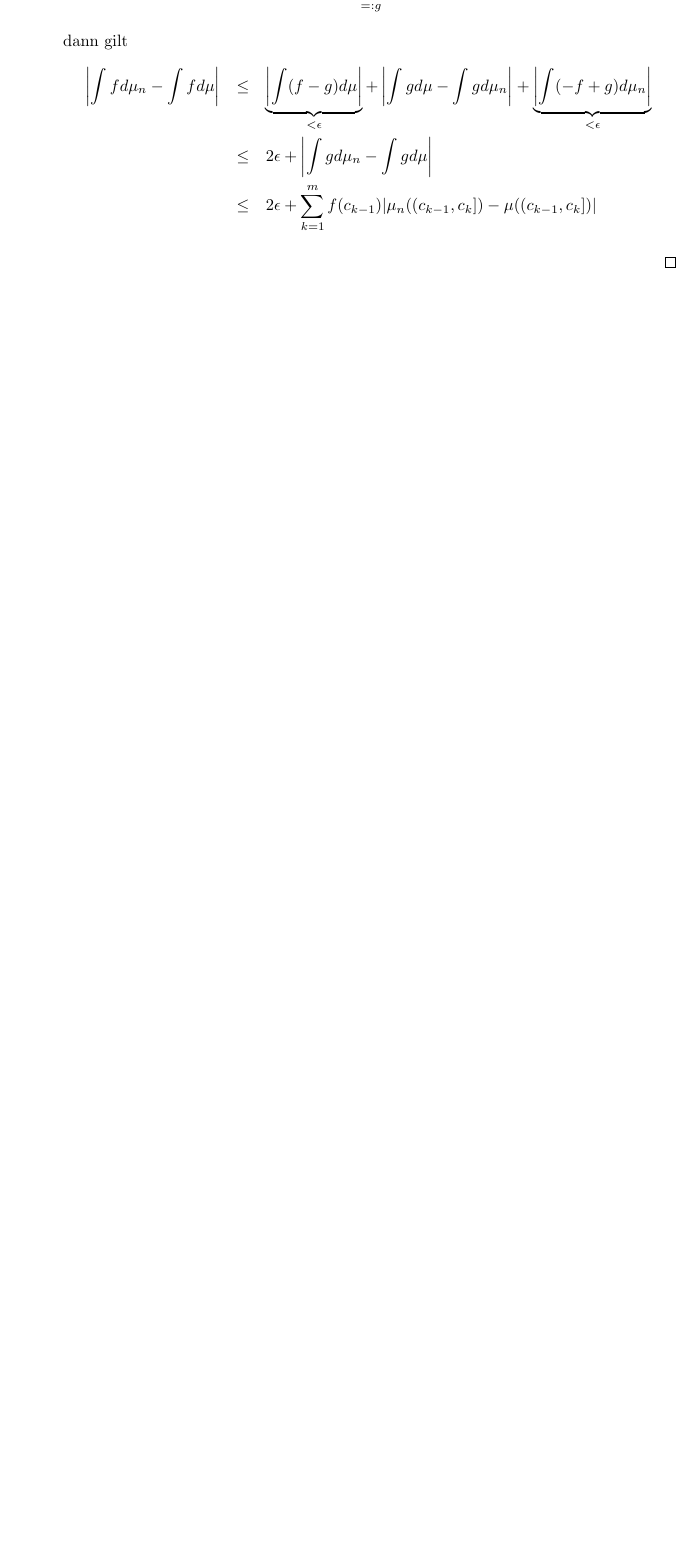
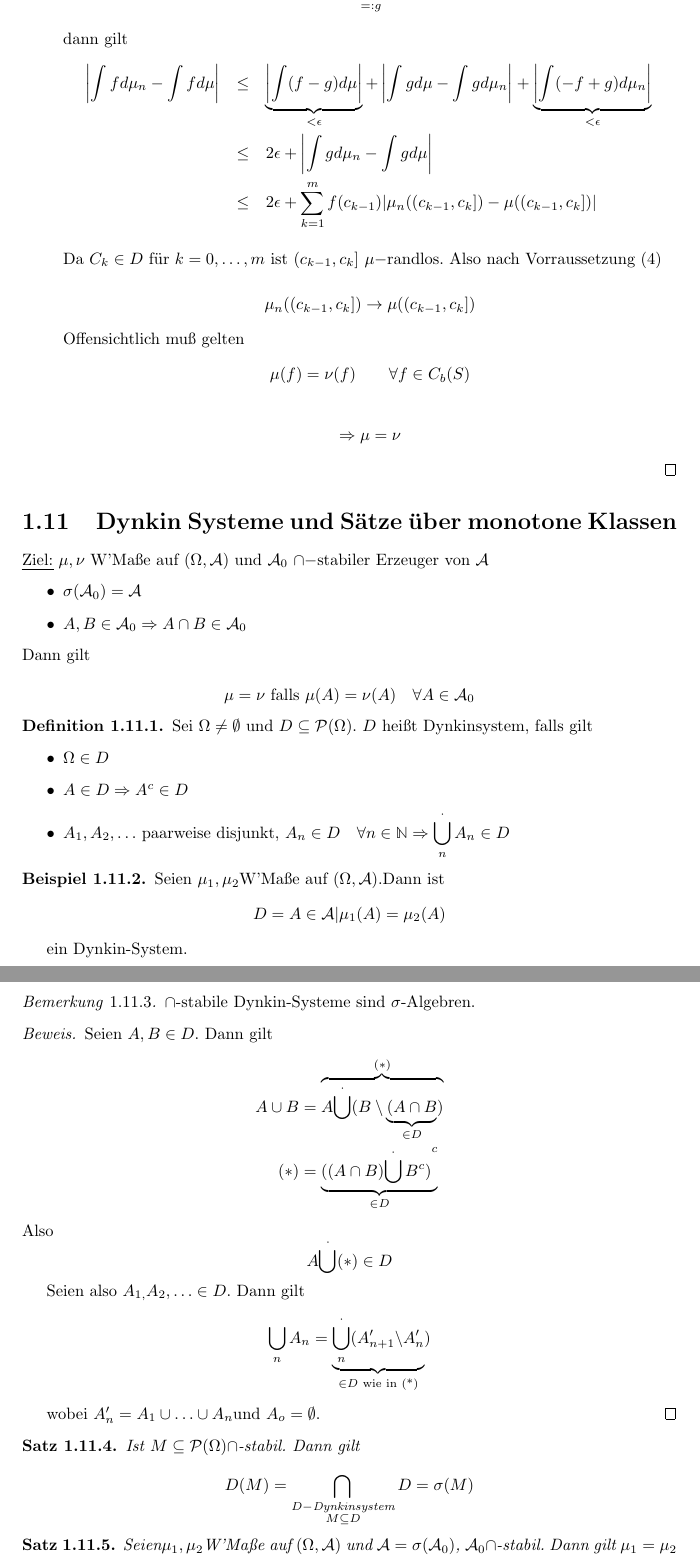
Before and after one commit to Maik2501/Stochastik-Skript, a LaTeX document (Stochastik_Skript.tex): part of page 37 of 60 before the commit and two parts of pages 37 and 38 of 62 after it, the two joined at a grey line, cut so that both start at the same text, the shorter picture padded with empty space. Compiled offline with pdfLaTeX.

Commit message:
Nachtrag Teil 2

```diff
--- a/Stochastik_Skript.tex
+++ b/Stochastik_Skript.tex
@@ -5,8 +5,10 @@
 \usepackage{amsfonts}
 \usepackage{amssymb}
 \usepackage{amsthm}
+\usepackage{mathrsfs}
+\usepackage{ulem}
 \author{Maik Pickl und Fred Brockstedt}
-\usepackage{mathrsfs}
+
 \title{Stochastik}
 \newcommand{\E}{\mathbb{E}}
 \newcommand{\N}{\mathbb{N}}
@@ -2054,5 +2056,105 @@ Schlußfolgerung: Unstetigkeitsstellen von $F$ und das Maß von Rändern von Men
       &\leq & 2\epsilon + \left|\int g d\mu_n-\int gd\mu\right|\\
       &\leq & 2\epsilon + \sum\limits_{k=1}^m f(c_{k-1})|\mu_n((c_{k-1},c_k])-\mu((c_{k-1},c_k])|
     \end{eqnarray*}
+
+%%%%%%%%%%%%%%%%%%%%%%%%%%%%%%%%%%%%%%%%%%%%%%%%%%%%%%%%%%%%%%%%%%%%%%%%%%%%%%%%
+%% Nachtrag Volresung 27.5.2013
+
+Da $C_{k}\in D$ für $k=0,\ldots,m$ ist $(c_{k-1},c_{k}]$ $\mu-$randlos.
+Also nach Vorraussetzung (4)
+
+\[
+\mu_{n}((c_{k-1},c_{k}])\to\mu((c_{k-1},c_{k}])
+\]
+
+
+Offensichtlich muß gelten
+\[
+\mu(f)=\nu(f)\qquad\forall f\in C_{b}(S)
+\]
+
+\[
+\Rightarrow\mu=\nu
+\]
+
   \end{itemize}
 \end{proof}
+
+
+\section{Dynkin Systeme und Sätze über monotone Klassen} % Abschnitt 11
+\uline{Ziel:} $\mu,\nu$ W'Maße auf $(\Omega,\mathcal{A})$ und
+$\mathcal{A}_{0}$ $\cap-$stabiler Erzeuger von $\mathcal{A}$
+\begin{itemize}
+\item $\sigma(\mathcal{A}_{0})=\mathcal{A}$
+\item $A,B\in\mathcal{A}_{0}\Rightarrow A\cap B\in\mathcal{A}_{0}$
+\end{itemize}
+Dann gilt
+
+\[
+\mu=\nu\text{ falls }\mu(A)=\nu(A)\quad\forall A\in\mathcal{A}_{0}
+\]
+
+% \textbf{Definition 11.1 }
+\begin{defn} \index{Dynkin-System} % flashcard-name: Was muss gelten für einDynkinsystem
+  Sei $\Omega\neq\emptyset$ und $D\subseteq\mathcal{P}(\Omega)$. $D$
+  heißt Dynkinsystem, falls gilt
+  \begin{itemize}
+  \item $\Omega\in D$
+  \item $A\in D\Rightarrow A^{c}\in D$
+  \item $A_{1},A_{2},\ldots$ paarweise disjunkt, $A_{n}\in
+    D\quad\forall n\in\mathbb{N}\Rightarrow{\displaystyle
+      \bigcup_{n}^{\cdot}A_{n}\in D}$
+  \end{itemize}
+\end{defn}
+%\textbf{Beispiel 11.2}
+\begin{example}
+  Seien $\mu_{1},\mu_{2}$W'Maße auf $(\Omega,\mathcal{A}).$Dann ist
+  \[
+  D={A\in\mathcal{A}|\mu_{1}(A)=\mu_{2}(A)}
+  \]
+
+
+  ein Dynkin-System.
+\end{example}
+%\textbf{Bemerkung 11.3}
+\begin{rem}
+  $\cap$-stabile Dynkin-Systeme sind $\sigma$-Algebren.
+\end{rem}
+
+%\emph{Beweis}
+\begin{proof}
+  Seien $A,B\in D$. Dann gilt
+  \begin{align*}
+    A\cup B & =\overbrace{A{\displaystyle \bigcup^{\cdot}(B\setminus\underbrace{(A\cap B}_{\in D})}}^{(*)}\\
+    (*) & =\underbrace{((A\cap B){\displaystyle
+        \bigcup^{\cdot}B^{c})}^{c}}_{\in D}
+  \end{align*}
+  Also
+  \[
+  A{\displaystyle \bigcup^{\cdot}(*)\in D}
+  \]
+
+  Seien also $A_{1,}A_{2},\ldots\in D$. Dann gilt
+  \[ {\displaystyle \bigcup_{n}A_{n}=\underbrace{{\displaystyle
+        \bigcup_{n}^{\cdot}(A'_{n+1}\setminus}A'_{n}}_{\in D\text{ wie
+        in (*)}})}
+  \]
+
+  wobei $A'_{n}=A_{1}\cup\ldots\cup A_{n}$und $A_{o}=\emptyset$.
+\end{proof}
+%\textbf{Satz 11.4}\\
+\begin{prop}
+  Ist $M\subseteq\mathcal{P}(\Omega)$$\cap$-stabil. Dann gilt
+
+\[
+D(M)={\displaystyle \bigcap_{\substack{D-\text{Dynkinsystem}\\
+      M\subseteq D } }D=\sigma(M)}
+\]
+\end{prop}
+%\textbf{Korollar 11.5}\\
+\begin{prop}
+  Seien$\mu_{1},\mu_{2}$W'Maße auf $(\Omega,\mathcal{A})$ und
+  $\mathcal{A}=\sigma(\mathcal{A}_{0})$,
+  $\mathcal{A}_{0}$$\cap$-stabil. Dann gilt $\mu_{1}=\mu_{2}$ auf
+  $\mathcal{A}_{0}\Rightarrow\mu_{1}=\mu_{2}$ auf $\mathcal{A}$.
+\end{prop}
```
Also changed, not shown: Stochastik_Skript.tex (79 more changed lines).
